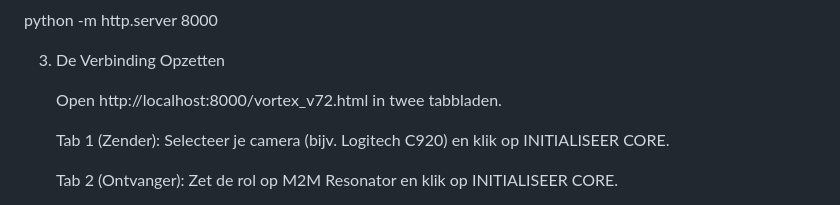
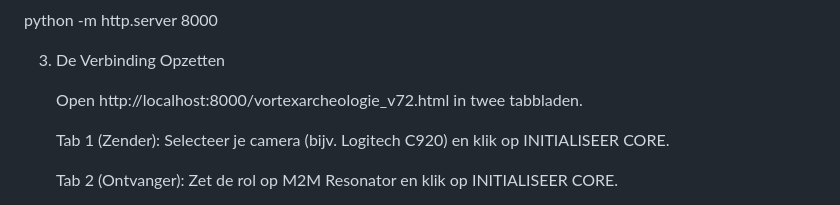
Before and after one commit to goija/vortexarcheologie_v72, a Markdown page: README.md, the part around the change. Drawn GitHub-style.

Commit message:
Update README with correct HTML file name

```diff
--- a/README.md
+++ b/README.md
@@ -40,7 +40,7 @@ python -m http.server 8000
 
 3. De Verbinding Opzetten
 
-    Open http://localhost:8000/vortex_v72.html in twee tabbladen.
+    Open http://localhost:8000/vortexarcheologie_v72.html in twee tabbladen.
 
     Tab 1 (Zender): Selecteer je camera (bijv. Logitech C920) en klik op INITIALISEER CORE.
 
```
